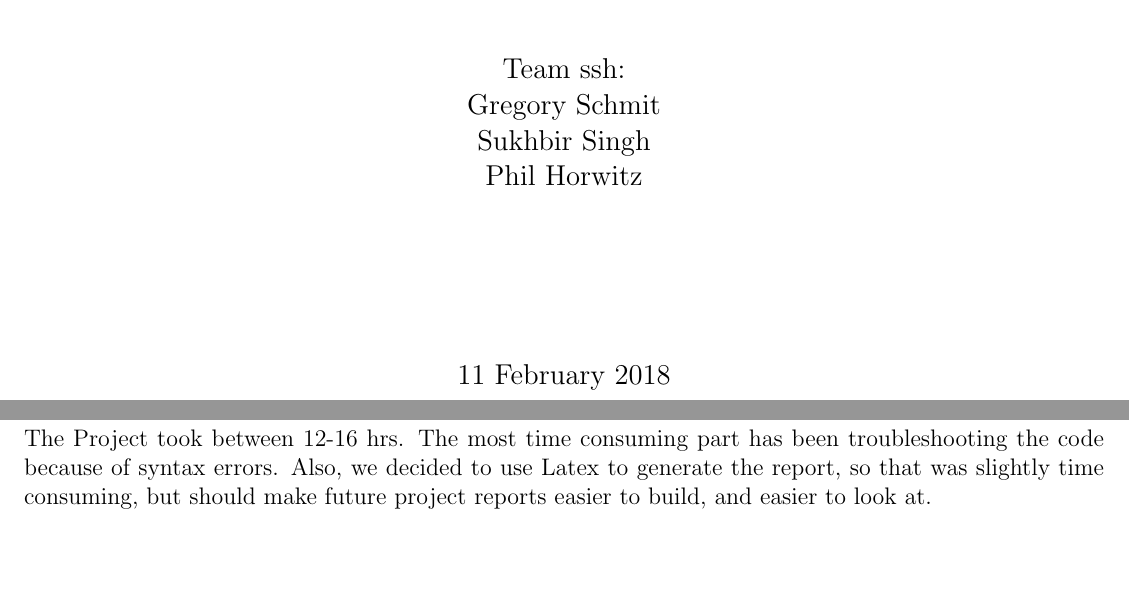
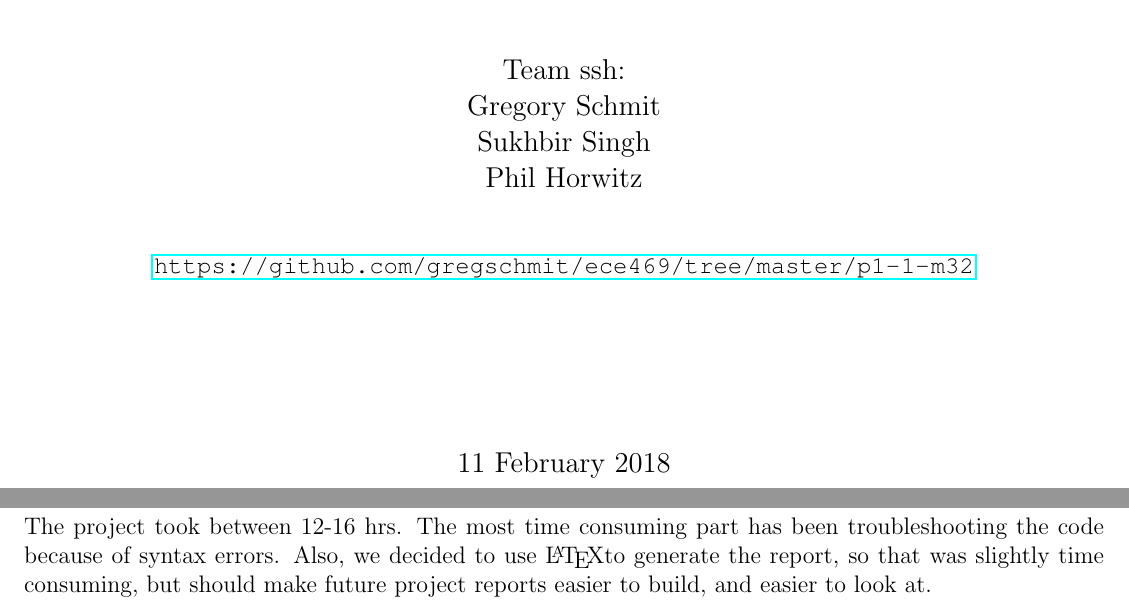
Before and after one commit to gregschmit/ece469, a LaTeX document (p1-1-m32/report.tex): two parts of pages 1 and 7 of 7, joined at a grey line, cut so that both start at the same text, the shorter picture padded with empty space. Compiled offline with pdfLaTeX.

Commit message:
add *.out files to gitignore and update report

```diff
--- a/p1-1-m32/report.tex
+++ b/p1-1-m32/report.tex
@@ -6,6 +6,7 @@
 \usepackage{csvsimple}
 \usepackage{graphicx}
 \graphicspath{ {images/} }
+\usepackage{hyperref}
 
 \begin{document}
 
@@ -18,9 +19,11 @@
         {\large ECE 469\par Project 1, Part 1\par MIPS-like 32-bit ALU\par}
         \vspace{3cm}
         {\large Team ssh:\par Gregory Schmit\par Sukhbir Singh\par Phil Horwitz\par}
+        \vspace{1cm}
+        \url{https://github.com/gregschmit/ece469/tree/master/p1-1-m32}\par
         \vspace{3cm}
         {\large 11 February 2018}
-\end{minipage}
+%\end{minipage}
 \end{center}
 \clearpage
 
@@ -60,6 +63,6 @@
 
 % workload
 \section{Workload Report}
-The Project took between 12-16 hrs. The most time consuming part has been troubleshooting the code because of syntax errors. Also, we decided to use Latex to generate the report, so that was slightly time consuming, but should make future project reports easier to build, and easier to look at.
+The project took between 12-16 hrs. The most time consuming part has been troubleshooting the code because of syntax errors. Also, we decided to use \LaTeX to generate the report, so that was slightly time consuming, but should make future project reports easier to build, and easier to look at.\par
 
 \end{document}
```
Also changed, not shown: p1-1-m32/report.tex (4 more changed lines), 1 other file.
